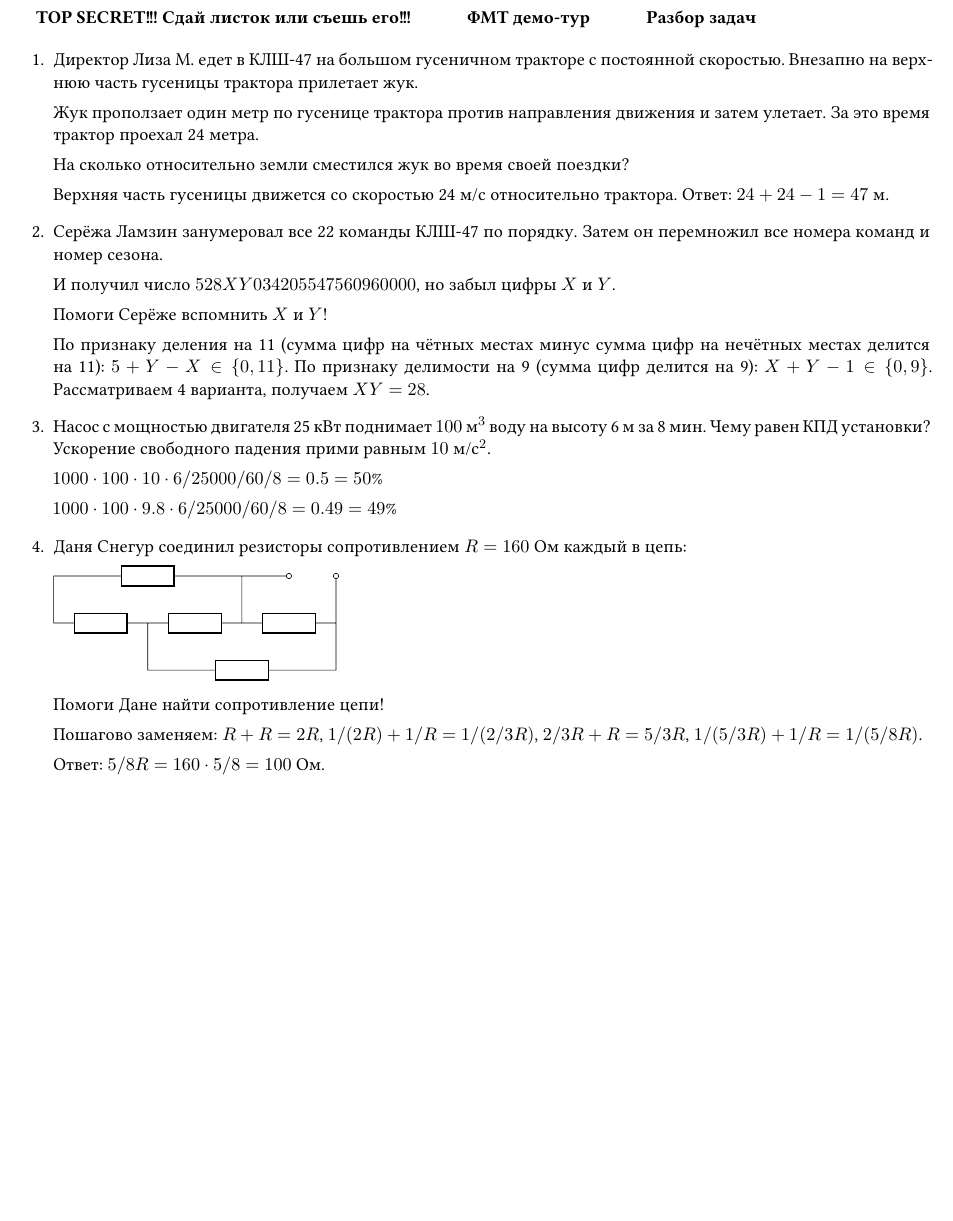
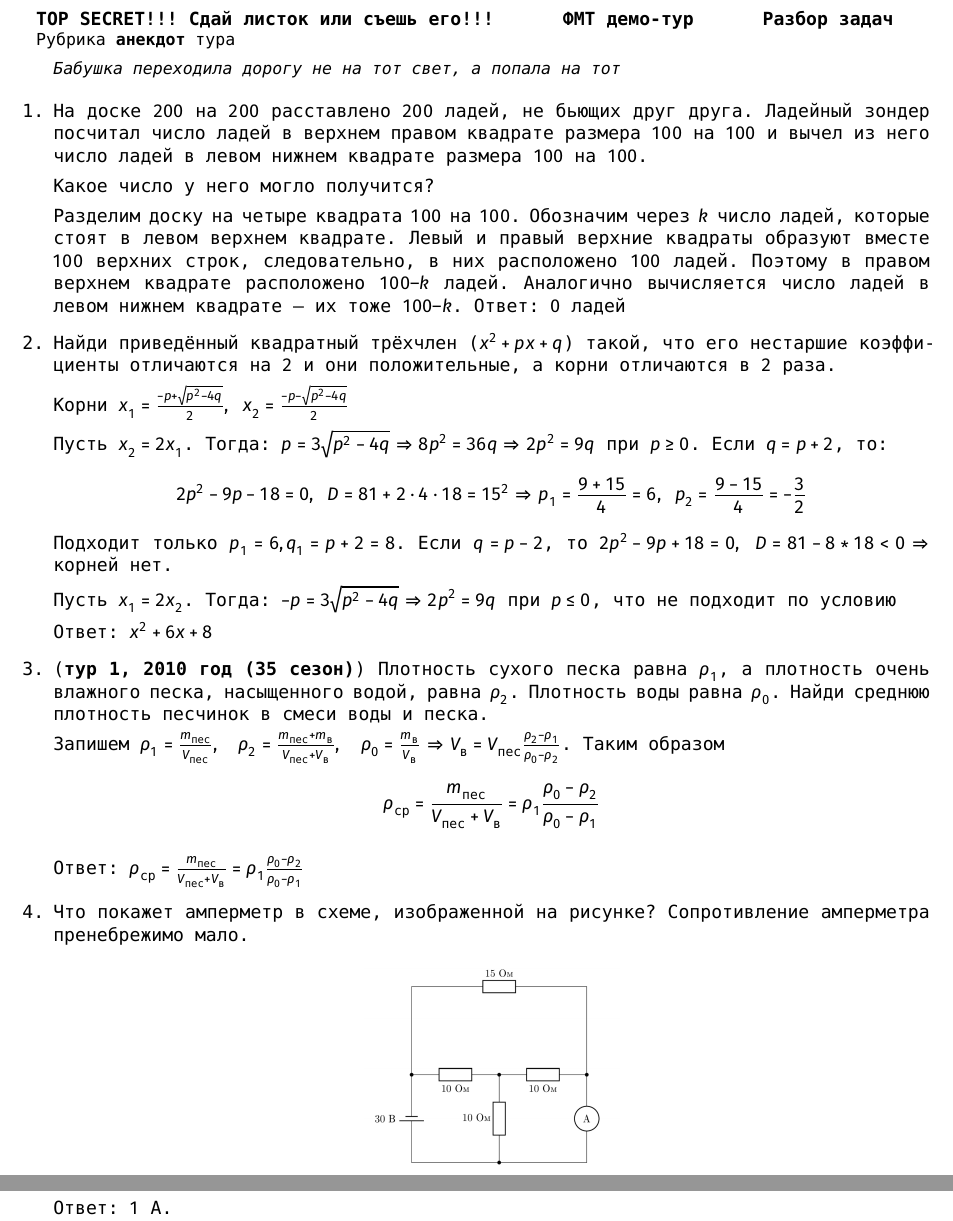
Before and after one commit to klsh-ntn/2025_fmt, a LaTeX document (tur 0 (test-drive)/fmt_0.tex): part of page 1 of 3 before the commit and two parts of pages 1 and 2 of 6 after it, the two joined at a grey line, cut so that both start at the same text, the shorter picture padded with empty space. Compiled offline with XeLaTeX; a missing font is replaced by an installed copy or a similar font.

Commit message:
added first tour + little remarks

```diff
--- a/tur 0 (test-drive)/fmt_0.tex
+++ b/tur 0 (test-drive)/fmt_0.tex
@@ -11,6 +11,8 @@
 
 \usepackage{multicol} % текст в несколько колонок
 \usepackage{verbatim}
+
+\usepackage{csquotes}
 
 \graphicspath{{images/}} % путь к картинкам
 
@@ -63,7 +65,9 @@
 \setmainlanguage{russian}
 \setotherlanguages{english}
 
-% \setmainfont{Linux Libertine O} % выбираем шрифт
+\setmainfont{UbuntuMono Nerd Font}
+\usepackage{unicode-math}
+\setmathfont{Fira Math} % выбираем шрифт
 % можно также попробовать Helvetica, Arial, Cambria и т.Д.
 % перешли на \usepackage{libertine}
 
@@ -85,7 +89,12 @@
 \setlength{\parsep}{0pt}
 
 
-\newcommand{\shortname}{ФМТ демо-тур}
+\newcommand{\shortname}{ФМТ демо-тур} % тут каждый раз меняем на новый тур
+\newcommand{\anecdote}{Рубрика \textbf{анекдот} тура
+    \begin{displayquote}
+        {\it Бабушка переходила дорогу не на тот свет, а попала на тот}
+    \end{displayquote}
+    } % сюда пишем анекдот
 
 \newcommand{\judgediscussion}{\textbf{TOP SECRET!!! Сдай листок или съешь его!!!} \hspace*{1cm} \textbf{\shortname} \hspace*{1cm} \textbf{Разбор задач}}
 \newcommand{\judgenormal}{\textbf{TOP SECRET!!! Судейский экземпляр!!!} \hspace*{1cm} \textbf{\shortname} \hspace*{1cm} \textbf{Обычные столы}}
@@ -94,9 +103,9 @@
 \newcommand{\putlogo}{
 \begin{center}
 \begin{tabular}{cc}
-\includegraphics[scale=0.25]{klshlogo.pdf} &
+\includegraphics[scale=0.25]{klsh_logo.pdf} &
 \raisebox{1cm}{
-    {\Large\bf \shortname \hspace*{8cm} КЛШ $7^2 - 2$}
+    {\Large\bf \shortname \hspace*{8cm} КЛШ $50$}
 }
 \end{tabular}
 \end{center}
@@ -111,43 +120,31 @@
 
 
 \newcommand{\easymath}{
-Директор Лиза М. едет в КЛШ-47 на большом гусеничном тракторе с постоянной скоростью.
-Внезапно на верхнюю часть гусеницы трактора прилетает жук.
+    На доске $200$ на $200$ расставлено $200$ ладей, не бьющих друг друга.
+    Ладейный зондер посчитал число ладей в верхнем правом квадрате размера $100$ на $100$ и вычел из него число ладей в левом нижнем квадрате размера $100$ на $100$.
 
-Жук проползает один метр по гусенице трактора против направления движения и затем улетает.
-За это время трактор проехал 24 метра.
-
-На сколько относительно земли сместился жук во время своей поездки?
+    Какое число у него могло получится?
 }
 
 
 \newcommand{\soleasymath}{
-Верхняя часть гусеницы движется со скоростью 24 м/с относительно трактора.
-Ответ: $24 + 24 - 1 = 47$ м.
+    Разделим доску на четыре квадрата $100$ на $100$. Обозначим через $k$ число ладей, которые стоят в левом верхнем квадрате. Левый и правый верхние квадраты образуют вместе $100$ верхних строк, следовательно, в них расположено $100$ ладей. Поэтому в правом верхнем квадрате расположено  $100 – k$  ладей. Аналогично вычисляется число ладей в левом нижнем квадрате – их тоже  $100 – k$.
+    Ответ: $0$ ладей
 }
 
 
 \newcommand{\hardmath}{
-Серёжа Ламзин занумеровал все 22 команды КЛШ-47 по порядку.
-Затем он перемножил все номера команд и номер сезона.
-
-И получил число $528XY034205547560960000$, но забыл цифры $X$ и $Y$.
-
-Помоги Серёже вспомнить $X$ и $Y$!
+    Найди приведённый квадратный трёхчлен ($x^2 + px + q$) такой, что его нестаршие коэффициенты отличаются на $2$ и они положительные, а корни отличаются в $2$ раза.
 }
 \newcommand{\solhardmath}{
-По признаку деления на 11 (сумма цифр на чётных местах минус сумма цифр на нечётных местах делится на 11): $5+Y-X \in \{0, 11\}$.
-По признаку делимости на 9 (сумма цифр делится на 9): $X+Y - 1 \in \{0, 9\}$.
-Рассматриваем 4 варианта, получаем $XY = 28$.
-}
+    Корни $x_1 = \frac{-p + \sqrt{p^2 - 4q}}{2},\ x_2 = \frac{-p - \sqrt{p^2 - 4q}}{2}$
 
-% \newcommand{\hardmath}{
-% Двадцать четыре команды КЛШ-2023 поделили между собой все натуральные числа.
-% Оказалось, что числа доставшиеся каждой команде — это бесконечная арифметическая прогрессия.
+    Пусть $x_2 = 2x_1$. Тогда: $p = 3\sqrt{p^2 - 4q} \Rightarrow 8p^2 = 36q \Rightarrow 2p^2 = 9q$ при $p \geq 0$. Если $q = p+2$, то:
+        $$
+        2p^2 - 9p -18 = 0,\ D = 81 + 2\cdot4\cdot18 = 15^2 \Rightarrow p_1 = \frac{9 + 15}{4} = 6,\ p_2 = \frac{9 - 15}{4} = -\frac{3}{2}
+        $$
+    Подходит только $p_1 = 6, q_1 = p+2 = 8$. Если $q = p - 2$, то $2p^2 - 9p + 18 = 0,\ D = 81 - 8*18 < 0 \Rightarrow\ \text{корней нет}$.
 
-% Найди сумму величин, обратных разностям этих арифметических прогрессий.
-% }
-% \newcommand{\solhardmath}{
-% Возьмём большое $n$ и посмотрим, какую долю этого ряда получила команда с разностью $d$.
-% Замечаем, что выбрав достаточно большое $n$, можно сколь угодно приблизить долю к $1/d$.
+    Пусть $x_1 = 2x_2$. Тогда: $-p = 3\sqrt{p^2 - 4q} \Rightarrow 2p^2 = 9q$ при $p \leq 0$, что не подходит по условию
 
+    Ответ: $x^2 + 6x + 8$
@@ -172,22 +151,21 @@
 }
 
 \newcommand{\easyphys}{
-Насос с мощностью двигателя 25 кВт поднимает $100\ \text{м}^3$ воду на высоту 6 м за 8 мин. Чему равен КПД установки?
-Ускорение свободного падения прими равным $10$ м/с$^2$.
+    (\textbf{тур 1, 2010 год (35 сезон)}) Плотность сухого песка равна $\rho_1$, а плотность очень влажного песка, насыщенного водой, равна $\rho_2$. Плотность воды равна $\rho_0$. Найди среднюю плотность песчинок в смеси воды и песка.
 }
 
 \newcommand{\soleasyphys}{
-$1000 \cdot 100 \cdot 10 \cdot 6 / 25000/60/8 = 0.5 = 50\%$
+    Запишем $\rho_1 = \frac{m_{\text{пес}}}{V_{\text{пес}}},\quad \rho_2 = \frac{m_{\text{пес}} + m_{\text{в}}}{V_{\text{пес}} + V_{\text{в}}},\quad \rho_0 = \frac{m_{\text{в}}}{V_{\text{в}}} \Rightarrow V_{\text{в}} = V_{\text{пес}} \frac{\rho_2 - \rho_1}{\rho_0 - \rho_2}$. Таким образом
+    \begin{equation*}
+        \rho_{\text{ср}} = \frac{m_{\text{пес}}}{V_{\text{пес}} + V_{\text{в}}} = \rho_1 \frac{\rho_0 - \rho_2}{\rho_0 - \rho_1}
+    \end{equation*}
 
-$1000 \cdot 100 \cdot 9.8 \cdot 6 / 25000/60/8 = 0.49 = 49\%$
+    Ответ: $\rho_{\text{ср}} = \frac{m_{\text{пес}}}{V_{\text{пес}} + V_{\text{в}}} = \rho_1 \frac{\rho_0 - \rho_2}{\rho_0 - \rho_1}$
 }
 
+\newcommand{\hardphys}{
+    Что покажет амперметр в схеме, изображенной на рисунке? Сопротивление амперметра пренебрежимо мало.
+    \begin{center}
+        \includegraphics[scale=0.15]{demo_hard.png}
+    \end{center}
 
-
-
-
-\newcommand{\hardphys}{
-Даня Снегур соединил резисторы сопротивлением $R = 160$ Ом каждый в цепь:
-
-\begin{circuitikz}
-\draw
@@ -199,8 +172,4 @@ to[generic] (8, 9) to[generic] (10, 9) to[generic] (12, 9) to[short, -o] (12, 10
-\end{circuitikz}
-
-Помоги Дане найти сопротивление цепи!
 }
 \newcommand{\solhardphys}{
-Пошагово заменяем: $R+R = 2R$, $1/(2R) + 1/R = 1/(2/3R)$, $2/3R + R = 5/3R$, $1/(5/3R) + 1/R = 1/(5/8R)$.
+    Замкнем амперметр и получим, что сопротивление резисторов по 10 Ом равно $R = 10 + \frac{10 \cdot 10}{2\cdot 10} = 15\ \text{Ом}$. Таким образом ток, протекащий через $R$ (соединение параллельно) $I = \frac{U}{R} = 2\ \text{А}$
 
-Ответ: $5/8R = 160 \cdot 5/8 = 100$ Ом.
@@ -233 +180,0 @@ to[generic] (8, 9) to[generic] (10, 9) to[generic] (12, 9) to[short, -o] (12, 10
-\newcommand{\solveryhardphys}{
@@ -245,3 +187,7 @@ to[generic] (8, 9) to[generic] (10, 9) to[generic] (12, 9) to[short, -o] (12, 10
+\begin{small}
+    \anecdote
+\end{small}
+
 
 \begin{enumerate}
 \item \easymath
```
Also changed, not shown: tur 0 (test-drive)/protocol_0.tex (+2 -2 lines), tur 0 (test-drive)/demo_hard.png (added), tur 0 (test-drive)/fmt_0.pdf (added), tur 0 (test-drive)/klsh_logo.pdf (added), tur 0 (test-drive)/protocol_0.pdf, tur 0 (test-drive)/fmt_0.tex (58 more changed lines), 6 other files.
